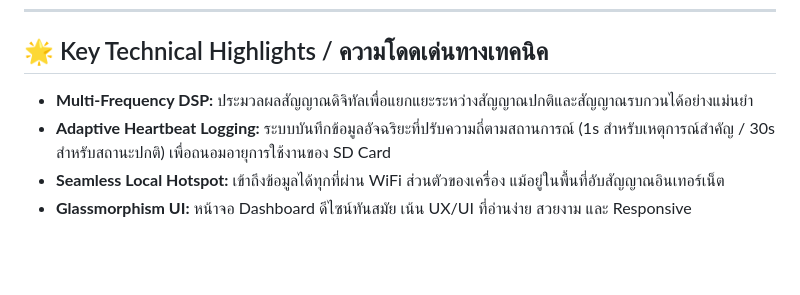
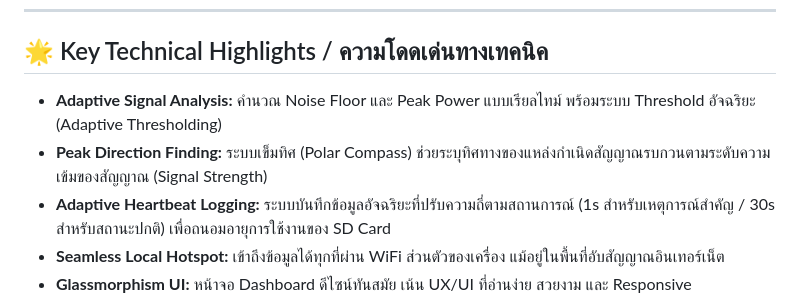
Before and after one commit to 67010655/Jamming-Detector-Handheld, a Markdown page: README.md, the part around the change. Rendered like a GitHub page; blank space fills up the shorter version.

```diff
--- a/README.md
+++ b/README.md
@@ -69,7 +69,8 @@ graph LR
 ---
 
 ## 🌟 Key Technical Highlights / ความโดดเด่นทางเทคนิค
-- **Multi-Frequency DSP:** ประมวลผลสัญญาณดิจิทัลเพื่อแยกแยะระหว่างสัญญาณปกติและสัญญาณรบกวนได้อย่างแม่นยำ
+- **Adaptive Signal Analysis:** คำนวณ Noise Floor และ Peak Power แบบเรียลไทม์ พร้อมระบบ Threshold อัจฉริยะ (Adaptive Thresholding)
+- **Peak Direction Finding:** ระบบเข็มทิศ (Polar Compass) ช่วยระบุทิศทางของแหล่งกำเนิดสัญญาณรบกวนตามระดับความเข้มของสัญญาณ (Signal Strength)
 - **Adaptive Heartbeat Logging:** ระบบบันทึกข้อมูลอัจฉริยะที่ปรับความถี่ตามสถานการณ์ (1s สำหรับเหตุการณ์สำคัญ / 30s สำหรับสถานะปกติ) เพื่อถนอมอายุการใช้งานของ SD Card
 - **Seamless Local Hotspot:** เข้าถึงข้อมูลได้ทุกที่ผ่าน WiFi ส่วนตัวของเครื่อง แม้อยู่ในพื้นที่อับสัญญาณอินเทอร์เน็ต
 - **Glassmorphism UI:** หน้าจอ Dashboard ดีไซน์ทันสมัย เน้น UX/UI ที่อ่านง่าย สวยงาม และ Responsive
```
Also changed, not shown: LED_SETUP.md (+15 -8 lines), preview.png, 2 other files.
